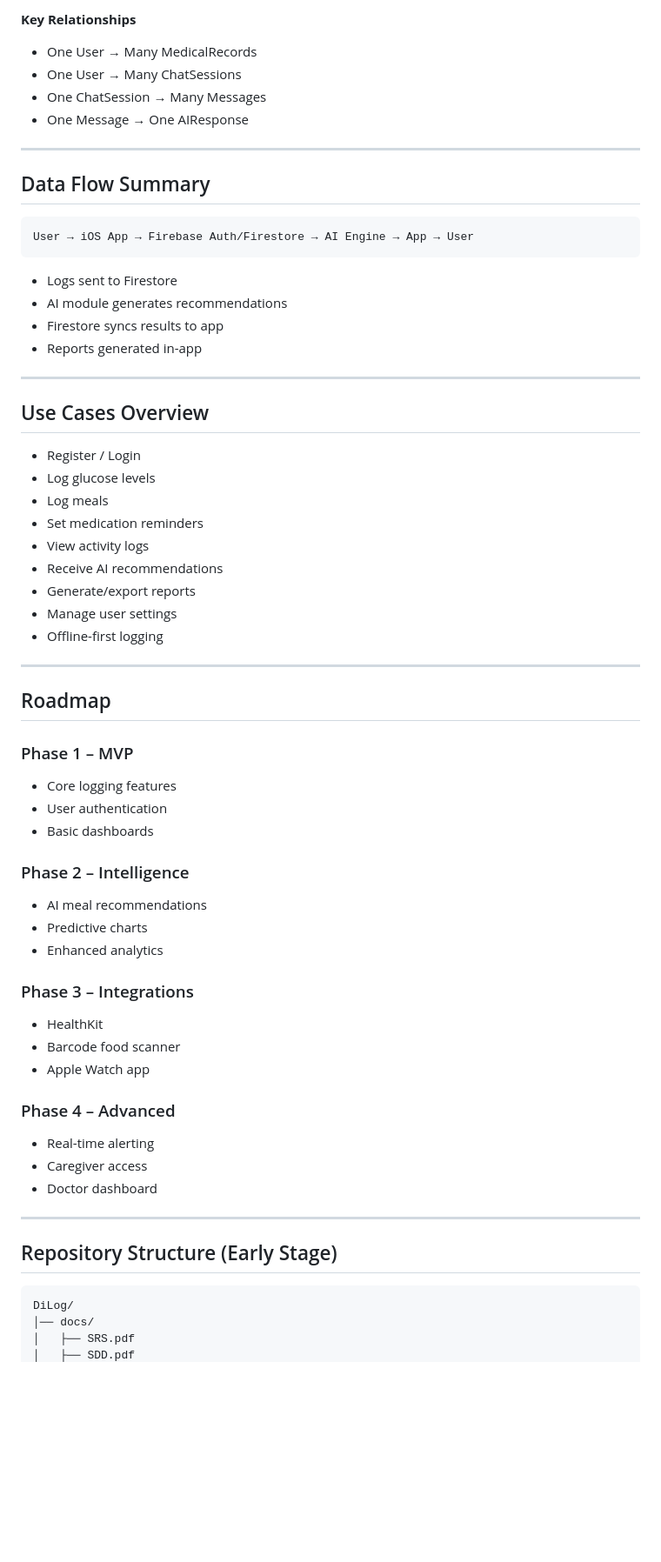
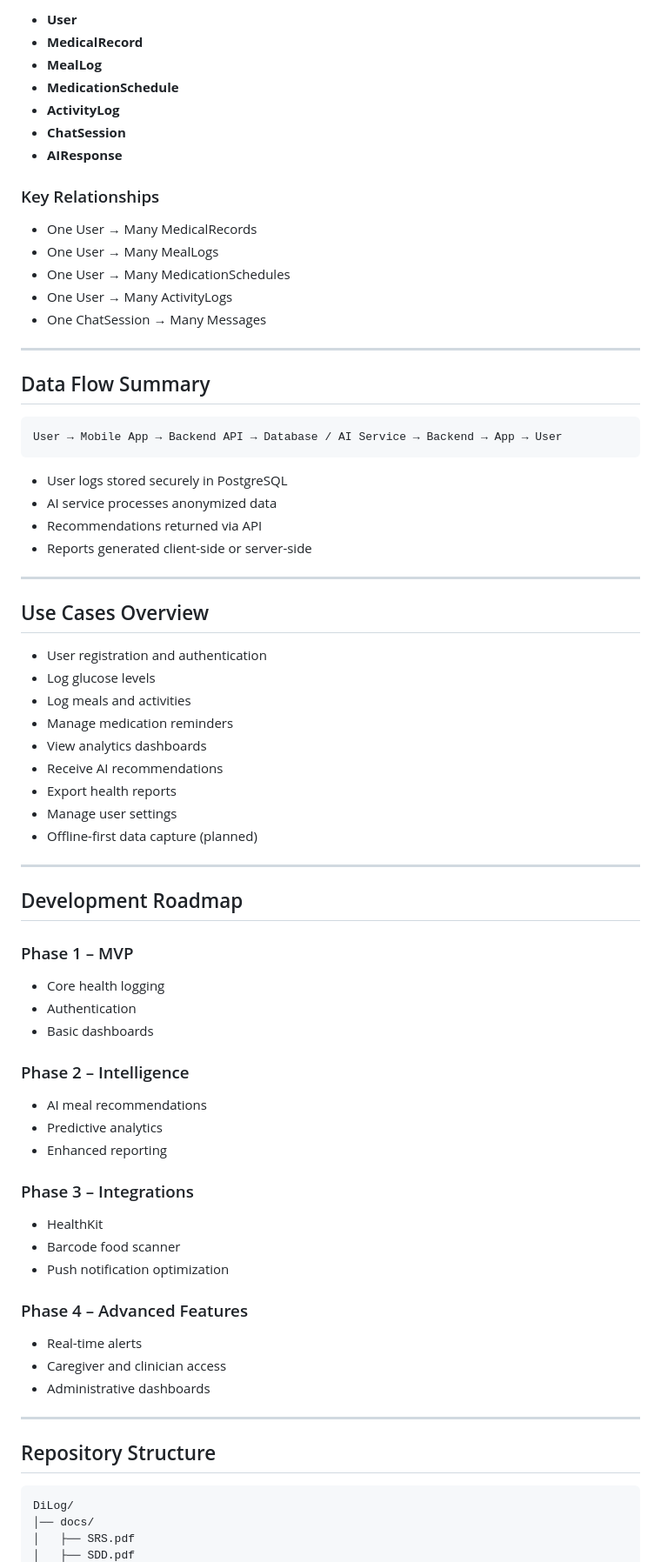
Before and after one commit to Samallday11/DiLog, a Markdown page: README.md, the part around one of its changes. Shown at 87% size. GitHub-like rendering; blank space fills up the shorter version.

````diff
--- a/README.md
+++ b/README.md
@@ -136,63 +151,78 @@ Main entities include:
 
-**Key Relationships**
-- One User → Many MedicalRecords
-- One User → Many ChatSessions
-- One ChatSession → Many Messages
-- One Message → One AIResponse
+* **User**
+* **MedicalRecord**
+* **MealLog**
+* **MedicationSchedule**
+* **ActivityLog**
+* **ChatSession**
+* **AIResponse**
+
+### Key Relationships
+
+* One User → Many MedicalRecords
+* One User → Many MealLogs
+* One User → Many MedicationSchedules
+* One User → Many ActivityLogs
+* One ChatSession → Many Messages
 
 ---
 
 ## Data Flow Summary
 
 ```
-User → iOS App → Firebase Auth/Firestore → AI Engine → App → User
+User → Mobile App → Backend API → Database / AI Service → Backend → App → User
 ```
 
-- Logs sent to Firestore
-- AI module generates recommendations
-- Firestore syncs results to app
-- Reports generated in-app
+* User logs stored securely in PostgreSQL
+* AI service processes anonymized data
+* Recommendations returned via API
+* Reports generated client-side or server-side
 
 ---
 
 ## Use Cases Overview
-- Register / Login
-- Log glucose levels
-- Log meals
-- Set medication reminders
-- View activity logs
-- Receive AI recommendations
-- Generate/export reports
-- Manage user settings
-- Offline-first logging
+
+* User registration and authentication
+* Log glucose levels
+* Log meals and activities
+* Manage medication reminders
+* View analytics dashboards
+* Receive AI recommendations
+* Export health reports
+* Manage user settings
+* Offline-first data capture (planned)
 
 ---
 
-## Roadmap
+## Development Roadmap
 
 ### Phase 1 – MVP
-- Core logging features
-- User authentication
-- Basic dashboards
+
+* Core health logging
+* Authentication
+* Basic dashboards
 
 ### Phase 2 – Intelligence
-- AI meal recommendations
-- Predictive charts
-- Enhanced analytics
+
+* AI meal recommendations
+* Predictive analytics
+* Enhanced reporting
 
 ### Phase 3 – Integrations
-- HealthKit
-- Barcode food scanner
-- Apple Watch app
 
-### Phase 4 – Advanced
-- Real-time alerting
-- Caregiver access
-- Doctor dashboard
+* HealthKit
+* Barcode food scanner
+* Push notification optimization
+
+### Phase 4 – Advanced Features
+
+* Real-time alerts
+* Caregiver and clinician access
+* Administrative dashboards
 
 ---
 
-## Repository Structure (Early Stage)
+## Repository Structure
 
 ```
 DiLog/
````
Also changed, not shown: other parts of README.md (+109 -86 lines).
